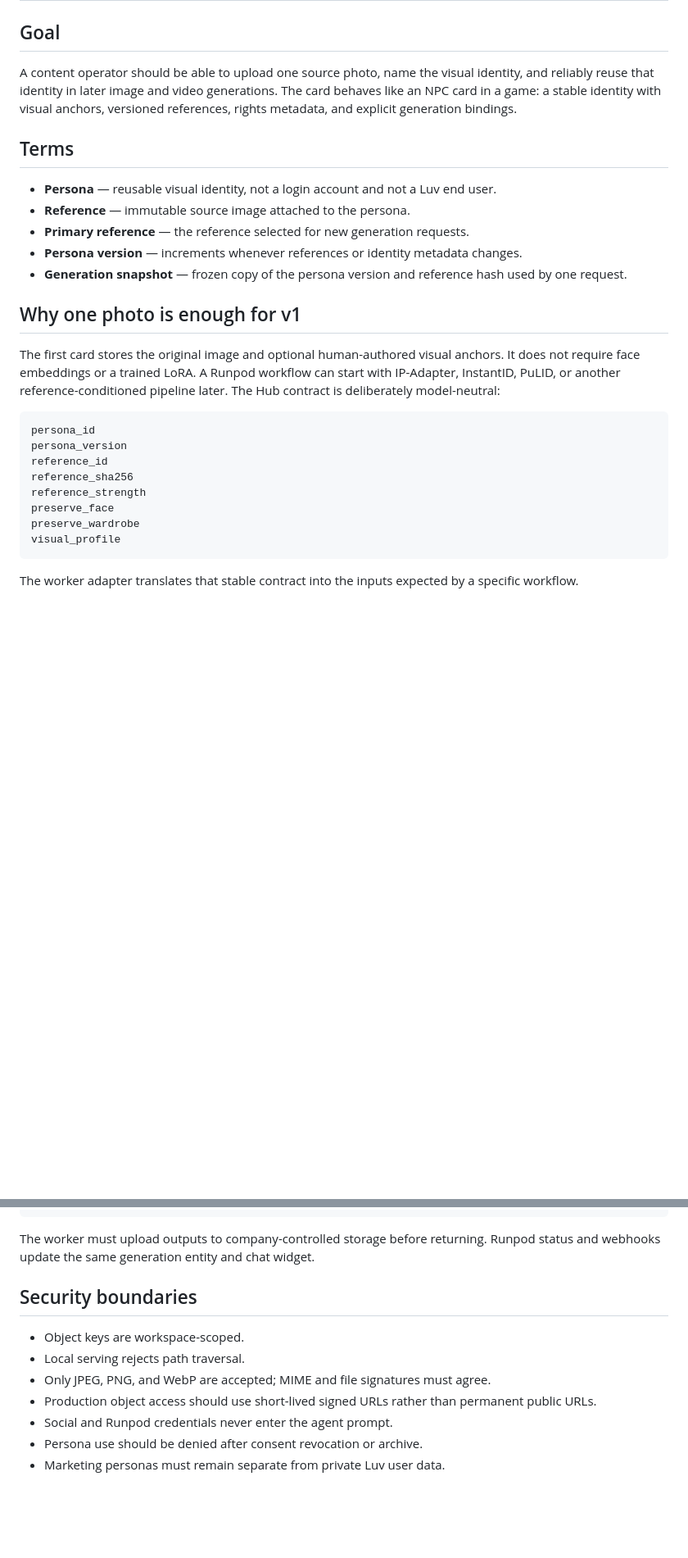
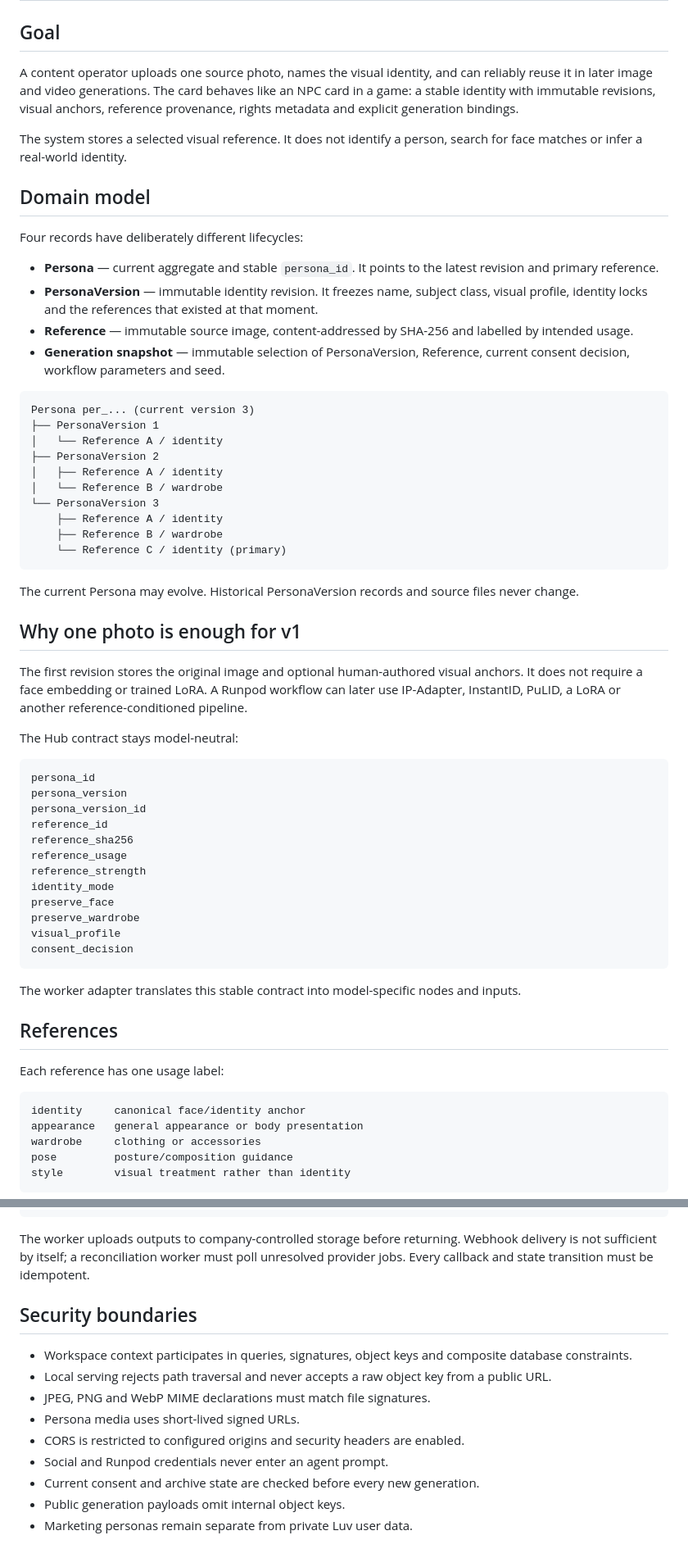
Before and after one commit to balkhaev/hub-v2, a Markdown page: docs/persona-cards.md, 2 parts joined by grey strips. Shown at 82% size. Rendered like a GitHub page; blank space fills up the shorter version.

````diff
--- a/docs/persona-cards.md
+++ b/docs/persona-cards.md
@@ -2,29 +2,66 @@
 
 ## Goal
 
-A content operator should be able to upload one source photo, name the visual identity, and reliably reuse that identity in later image and video generations. The card behaves like an NPC card in a game: a stable identity with visual anchors, versioned references, rights metadata, and explicit generation bindings.
+A content operator uploads one source photo, names the visual identity, and can reliably reuse it in later image and video generations. The card behaves like an NPC card in a game: a stable identity with immutable revisions, visual anchors, reference provenance, rights metadata and explicit generation bindings.
 
-## Terms
+The system stores a selected visual reference. It does not identify a person, search for face matches or infer a real-world identity.
 
-- **Persona** — reusable visual identity, not a login account and not a Luv end user.
-- **Reference** — immutable source image attached to the persona.
-- **Primary reference** — the reference selected for new generation requests.
-- **Persona version** — increments whenever references or identity metadata changes.
-- **Generation snapshot** — frozen copy of the persona version and reference hash used by one request.
+## Domain model
+
+Four records have deliberately different lifecycles:
+
+- **Persona** — current aggregate and stable `persona_id`. It points to the latest revision and primary reference.
+- **PersonaVersion** — immutable identity revision. It freezes name, subject class, visual profile, identity locks and the references that existed at that moment.
+- **Reference** — immutable source image, content-addressed by SHA-256 and labelled by intended usage.
+- **Generation snapshot** — immutable selection of PersonaVersion, Reference, current consent decision, workflow parameters and seed.
+
+```text
+Persona per_... (current version 3)
+├── PersonaVersion 1
+│   └── Reference A / identity
+├── PersonaVersion 2
+│   ├── Reference A / identity
+│   └── Reference B / wardrobe
+└── PersonaVersion 3
+    ├── Reference A / identity
+    ├── Reference B / wardrobe
+    └── Reference C / identity (primary)
+```
+
+The current Persona may evolve. Historical PersonaVersion records and source files never change.
 
 ## Why one photo is enough for v1
 
-The first card stores the original image and optional human-authored visual anchors. It does not require face embeddings or a trained LoRA. A Runpod workflow can start with IP-Adapter, InstantID, PuLID, or another reference-conditioned pipeline later. The Hub contract is deliberately model-neutral:
+The first revision stores the original image and optional human-authored visual anchors. It does not require a face embedding or trained LoRA. A Runpod workflow can later use IP-Adapter, InstantID, PuLID, a LoRA or another reference-conditioned pipeline.
+
+The Hub contract stays model-neutral:
 
 ```text
 persona_id
 persona_version
+persona_version_id
 reference_id
 reference_sha256
+reference_usage
 reference_strength
+identity_mode
 preserve_face
 preserve_wardrobe
 visual_profile
+consent_decision
 ```
 
-The worker adapter translates that stable contract into the inputs expected by a specific workflow.
+The worker adapter translates this stable contract into model-specific nodes and inputs.
+
+## References
+
+Each reference has one usage label:
+
+```text
+identity     canonical face/identity anchor
+appearance   general appearance or body presentation
+wardrobe     clothing or accessories
+pose         posture/composition guidance
+style        visual treatment rather than identity
+```
+
@@ -127,14 +258,16 @@ The next adapter should consume a generation record in `ready_for_dispatch`, min
 }
 ```
 
-The worker must upload outputs to company-controlled storage before returning. Runpod status and webhooks update the same generation entity and chat widget.
+The worker uploads outputs to company-controlled storage before returning. Webhook delivery is not sufficient by itself; a reconciliation worker must poll unresolved provider jobs. Every callback and state transition must be idempotent.
 
 ## Security boundaries
 
-- Object keys are workspace-scoped.
-- Local serving rejects path traversal.
-- Only JPEG, PNG, and WebP are accepted; MIME and file signatures must agree.
-- Production object access should use short-lived signed URLs rather than permanent public URLs.
-- Social and Runpod credentials never enter the agent prompt.
-- Persona use should be denied after consent revocation or archive.
-- Marketing personas must remain separate from private Luv user data.
+- Workspace context participates in queries, signatures, object keys and composite database constraints.
+- Local serving rejects path traversal and never accepts a raw object key from a public URL.
+- JPEG, PNG and WebP MIME declarations must match file signatures.
+- Persona media uses short-lived signed URLs.
+- CORS is restricted to configured origins and security headers are enabled.
+- Social and Runpod credentials never enter an agent prompt.
+- Current consent and archive state are checked before every new generation.
+- Public generation payloads omit internal object keys.
+- Marketing personas remain separate from private Luv user data.
````
Also changed, not shown: other parts of docs/persona-cards.md (+123 -29 lines).
